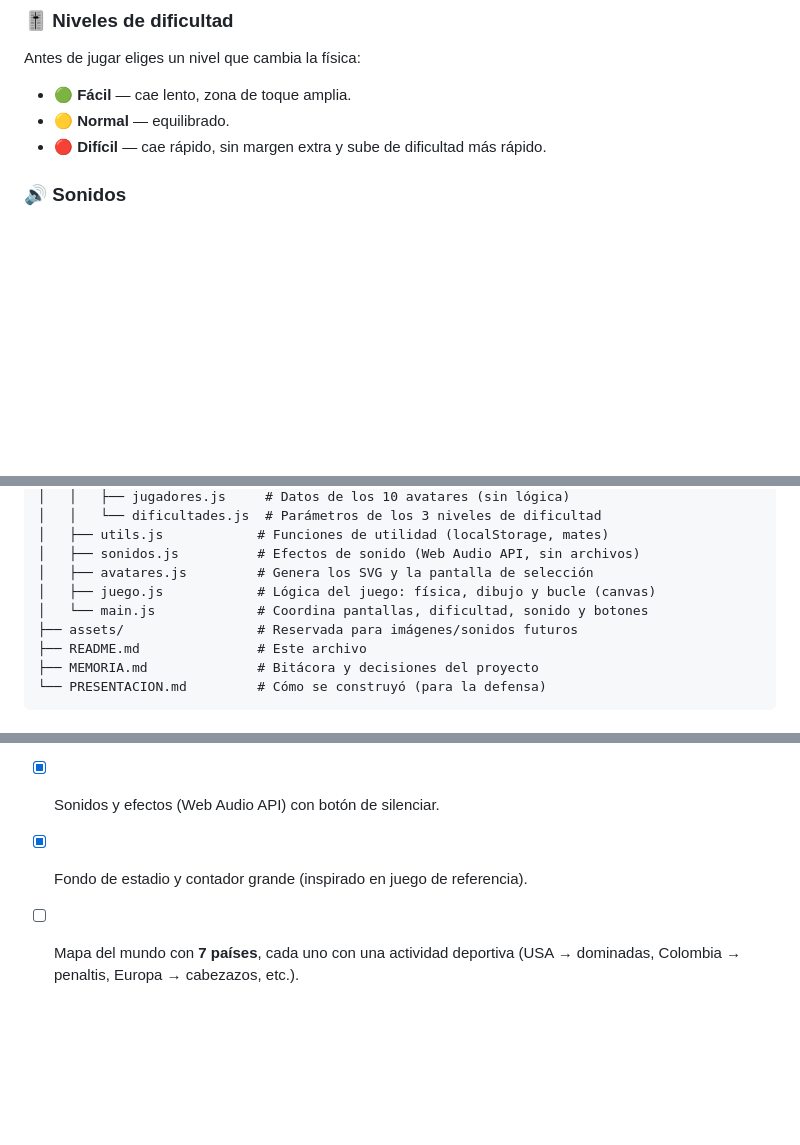
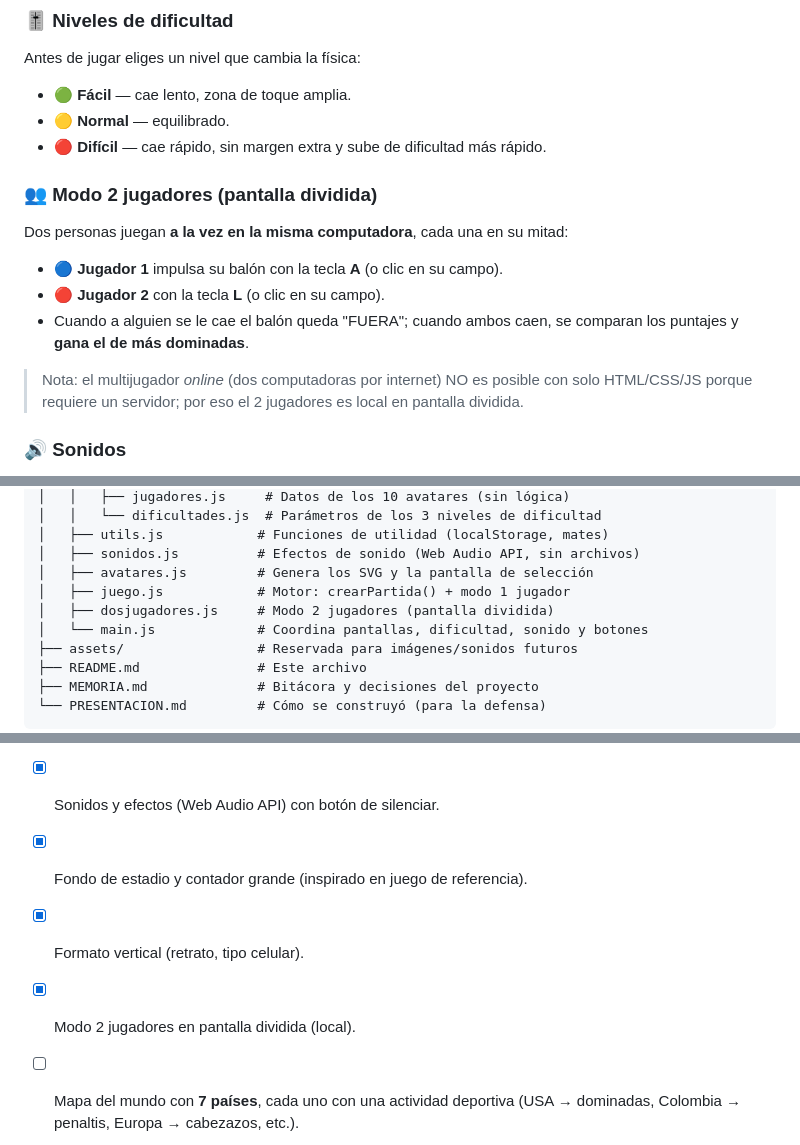
Before and after one commit to LeynerMierN/proyectomundial, a Markdown page: README.md, 3 parts joined by grey strips. GitHub-like rendering; blank space fills up the shorter version.

Commit message:
docs: documenta el modo 2 jugadores y el refactor del motor
Co-Authored-By: Claude Opus 4.8 <noreply@anthropic.com>

```diff
--- a/README.md
+++ b/README.md
@@ -30,6 +30,17 @@ Antes de jugar eliges un nivel que cambia la física:
 - 🟢 **Fácil** — cae lento, zona de toque amplia.
 - 🟡 **Normal** — equilibrado.
 - 🔴 **Difícil** — cae rápido, sin margen extra y sube de dificultad más rápido.
+
+### 👥 Modo 2 jugadores (pantalla dividida)
+Dos personas juegan **a la vez en la misma computadora**, cada una en su mitad:
+- 🔵 **Jugador 1** impulsa su balón con la tecla **A** (o clic en su campo).
+- 🔴 **Jugador 2** con la tecla **L** (o clic en su campo).
+- Cuando a alguien se le cae el balón queda "FUERA"; cuando ambos caen, se
+  comparan los puntajes y **gana el de más dominadas**.
+
+> Nota: el multijugador *online* (dos computadoras por internet) NO es posible
+> con solo HTML/CSS/JS porque requiere un servidor; por eso el 2 jugadores es
+> local en pantalla dividida.
 
 ### 🔊 Sonidos
 Todos los efectos se generan **por código con la Web Audio API** (sin archivos
@@ -65,7 +76,8 @@ proyectomundial/
 │   ├── utils.js            # Funciones de utilidad (localStorage, mates)
 │   ├── sonidos.js          # Efectos de sonido (Web Audio API, sin archivos)
 │   ├── avatares.js         # Genera los SVG y la pantalla de selección
-│   ├── juego.js            # Lógica del juego: física, dibujo y bucle (canvas)
+│   ├── juego.js            # Motor: crearPartida() + modo 1 jugador
+│   ├── dosjugadores.js     # Modo 2 jugadores (pantalla dividida)
 │   └── main.js             # Coordina pantallas, dificultad, sonido y botones
 ├── assets/                 # Reservada para imágenes/sonidos futuros
 ├── README.md               # Este archivo
@@ -117,6 +129,8 @@ la defensa. Ver `PRESENTACION.md` para el detalle del proceso y los prompts.
 - [x] Niveles de dificultad (Fácil / Normal / Difícil).
 - [x] Sonidos y efectos (Web Audio API) con botón de silenciar.
 - [x] Fondo de estadio y contador grande (inspirado en juego de referencia).
+- [x] Formato vertical (retrato, tipo celular).
+- [x] Modo 2 jugadores en pantalla dividida (local).
 - [ ] Mapa del mundo con **7 países**, cada uno con una actividad deportiva
       (USA → dominadas, Colombia → penaltis, Europa → cabezazos, etc.).
 - [ ] Tabla de puntuaciones por jugador.
```
Also changed, not shown: MEMORIA.md (+11 -4 lines), PRESENTACION.md (+22 -0 lines).
